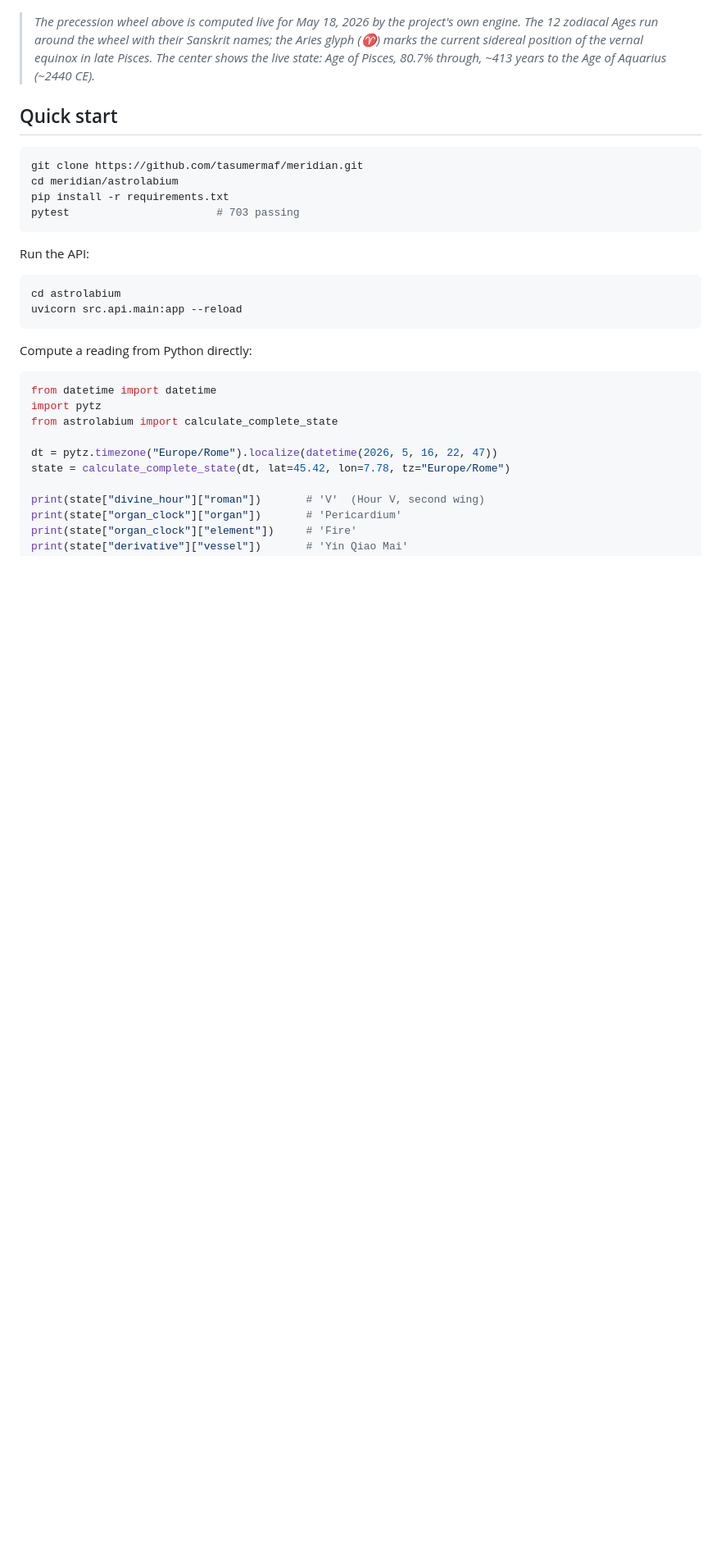
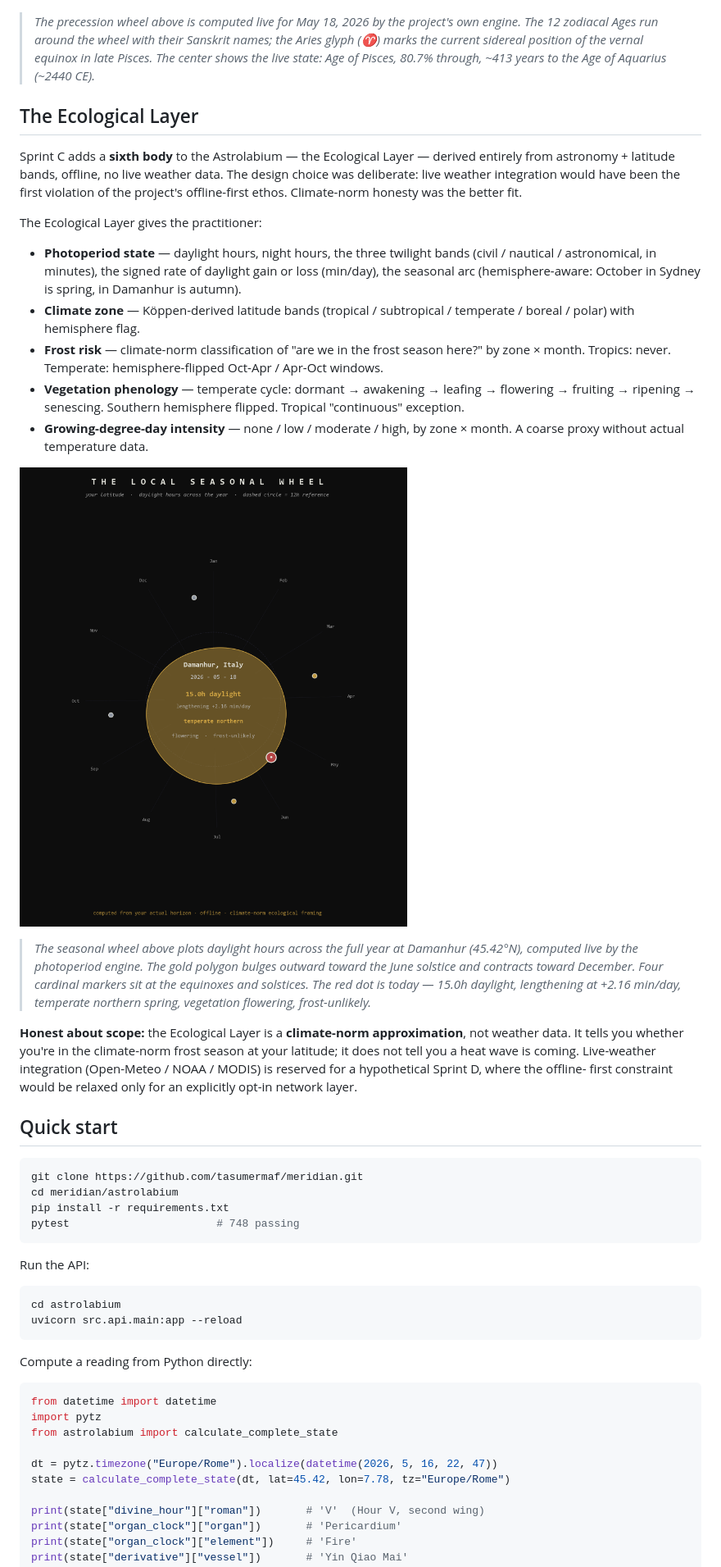
Before and after one commit to tasumermaf/meridian, a Markdown page: README.md, the part around one of its changes. Shown at 82% size. Rendered like a GitHub page; blank space fills up the shorter version.

````diff
--- a/README.md
+++ b/README.md
@@ -187,13 +190,57 @@ reach with four further sub-systems:
 > shows the live state: Age of Pisces, 80.7% through, ~413 years to
 > the Age of Aquarius (~2440 CE).*
 
+## The Ecological Layer
+
+Sprint C adds a **sixth body** to the Astrolabium — the Ecological
+Layer — derived entirely from astronomy + latitude bands, offline,
+no live weather data. The design choice was deliberate: live weather
+integration would have been the first violation of the project's
+offline-first ethos. Climate-norm honesty was the better fit.
+
+The Ecological Layer gives the practitioner:
+
+- **Photoperiod state** — daylight hours, night hours, the three
+  twilight bands (civil / nautical / astronomical, in minutes), the
+  signed rate of daylight gain or loss (min/day), the seasonal arc
+  (hemisphere-aware: October in Sydney is spring, in Damanhur is
+  autumn).
+- **Climate zone** — Köppen-derived latitude bands (tropical /
+  subtropical / temperate / boreal / polar) with hemisphere flag.
+- **Frost risk** — climate-norm classification of "are we in the
+  frost season here?" by zone × month. Tropics: never. Temperate:
+  hemisphere-flipped Oct-Apr / Apr-Oct windows.
+- **Vegetation phenology** — temperate cycle: dormant → awakening →
+  leafing → flowering → fruiting → ripening → senescing. Southern
+  hemisphere flipped. Tropical "continuous" exception.
+- **Growing-degree-day intensity** — none / low / moderate / high,
+  by zone × month. A coarse proxy without actual temperature data.
+
+![The Local Seasonal Wheel](assets/seasonal-wheel.png)
+
+> *The seasonal wheel above plots daylight hours across the full year
+> at Damanhur (45.42°N), computed live by the photoperiod engine. The
+> gold polygon bulges outward toward the June solstice and contracts
+> toward December. Four cardinal markers sit at the equinoxes and
+> solstices. The red dot is today — 15.0h daylight, lengthening at
+> +2.16 min/day, temperate northern spring, vegetation flowering,
+> frost-unlikely.*
+
+**Honest about scope:** the Ecological Layer is a **climate-norm
+approximation**, not weather data. It tells you whether you're in the
+climate-norm frost season at your latitude; it does not tell you a
+heat wave is coming. Live-weather integration (Open-Meteo / NOAA /
+MODIS) is reserved for a hypothetical Sprint D, where the offline-
+first constraint would be relaxed only for an explicitly opt-in
+network layer.
+
 ## Quick start
 
 ```bash
 git clone https://github.com/tasumermaf/meridian.git
 cd meridian/astrolabium
 pip install -r requirements.txt
-pytest                       # 703 passing
+pytest                       # 748 passing
 ```
 
 Run the API:
````
Also changed, not shown: other parts of README.md (+19 -13 lines), SPRINT_STATUS.md (+10 -8 lines).
